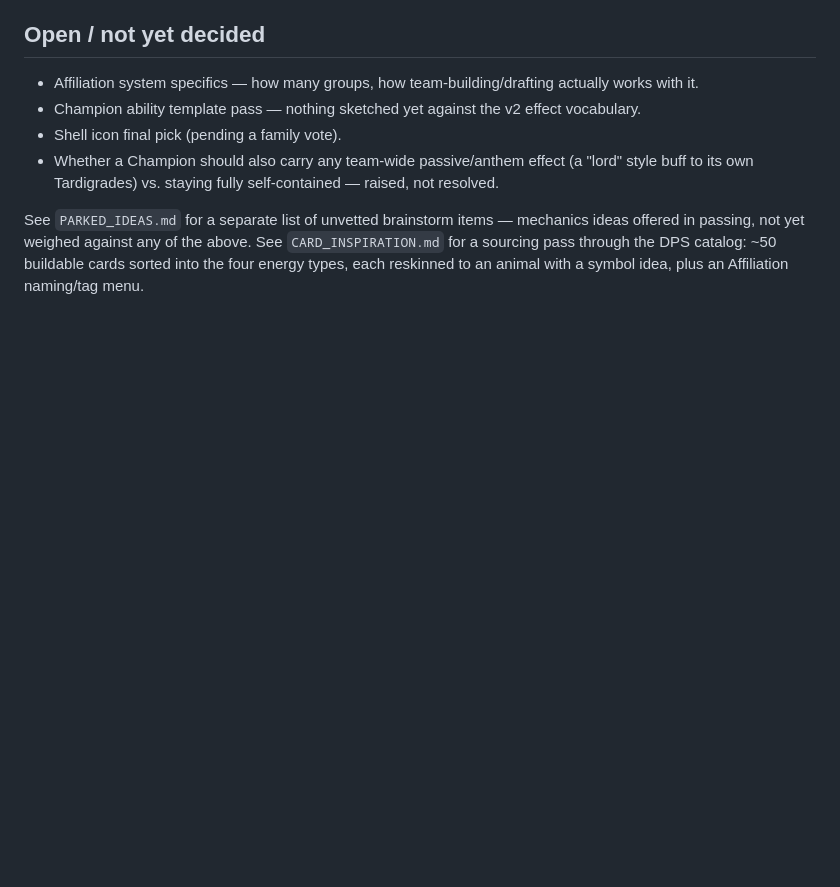
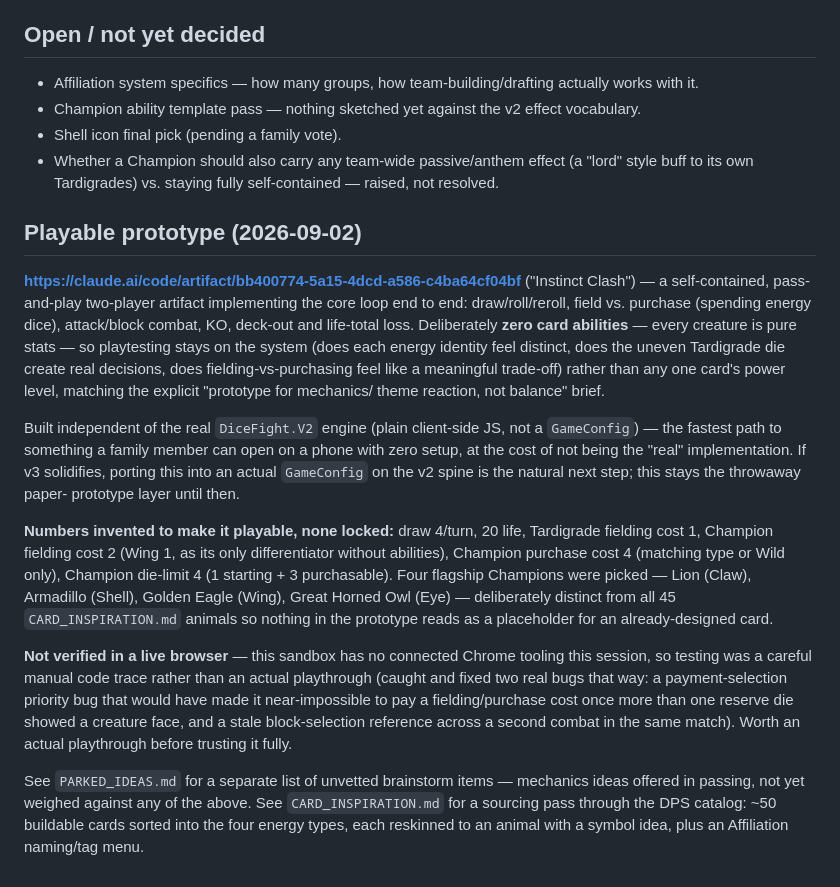
Before and after one commit to yort5/DiceFight2026, a Markdown page: v3/DESIGN_NOTES.md, the part around the change. Drawn GitHub-style; blank space fills up the shorter version.

Commit message:
v3: log the playable prototype (Instinct Clash)
Records the self-contained pass-and-play artifact built to get real
mechanics/theme feedback: core loop end to end, zero abilities by design,
four flagship Champions distinct from the inspiration-list animals, and
the placeholder numbers invented to make it playable. Also notes it was
verified by manual code trace rather than a live browser session (no
Chrome tooling connected this session), and lists the two real bugs that
trace caught.

Co-Authored-By: Claude Sonnet 5 <noreply@anthropic.com>
Claude-Session: https://claude.ai/code/session_016upgXA1Ci246XRcxR1fmXi

```diff
--- a/v3/DESIGN_NOTES.md
+++ b/v3/DESIGN_NOTES.md
@@ -132,6 +132,44 @@ early instead of only stockpiling.
   (a "lord" style buff to its own Tardigrades) vs. staying fully
   self-contained — raised, not resolved.
 
+## Playable prototype (2026-09-02)
+
+**https://claude.ai/code/artifact/bb400774-5a15-4dcd-a586-c4ba64cf04bf**
+("Instinct Clash") — a self-contained, pass-and-play two-player artifact
+implementing the core loop end to end: draw/roll/reroll, field vs. purchase
+(spending energy dice), attack/block combat, KO, deck-out and life-total
+loss. Deliberately **zero card abilities** — every creature is pure stats —
+so playtesting stays on the system (does each energy identity feel
+distinct, does the uneven Tardigrade die create real decisions, does
+fielding-vs-purchasing feel like a meaningful trade-off) rather than any
+one card's power level, matching the explicit "prototype for mechanics/
+theme reaction, not balance" brief.
+
+Built independent of the real `DiceFight.V2` engine (plain client-side JS,
+not a `GameConfig`) — the fastest path to something a family member can
+open on a phone with zero setup, at the cost of not being the "real"
+implementation. If v3 solidifies, porting this into an actual `GameConfig`
+on the v2 spine is the natural next step; this stays the throwaway paper-
+prototype layer until then.
+
+**Numbers invented to make it playable, none locked:** draw 4/turn, 20
+life, Tardigrade fielding cost 1, Champion fielding cost 2 (Wing 1, as its
+only differentiator without abilities), Champion purchase cost 4 (matching
+type or Wild only), Champion die-limit 4 (1 starting + 3 purchasable).
+Four flagship Champions were picked — Lion (Claw), Armadillo (Shell),
+Golden Eagle (Wing), Great Horned Owl (Eye) — deliberately distinct from
+all 45 `CARD_INSPIRATION.md` animals so nothing in the prototype reads as
+a placeholder for an already-designed card.
+
+**Not verified in a live browser** — this sandbox has no connected Chrome
+tooling this session, so testing was a careful manual code trace rather
+than an actual playthrough (caught and fixed two real bugs that way: a
+payment-selection priority bug that would have made it near-impossible to
+pay a fielding/purchase cost once more than one reserve die showed a
+creature face, and a stale block-selection reference across a second
+combat in the same match). Worth an actual playthrough before trusting it
+fully.
+
 See `PARKED_IDEAS.md` for a separate list of unvetted brainstorm items —
 mechanics ideas offered in passing, not yet weighed against any of the
 above. See `CARD_INSPIRATION.md` for a sourcing pass through the DPS
```
